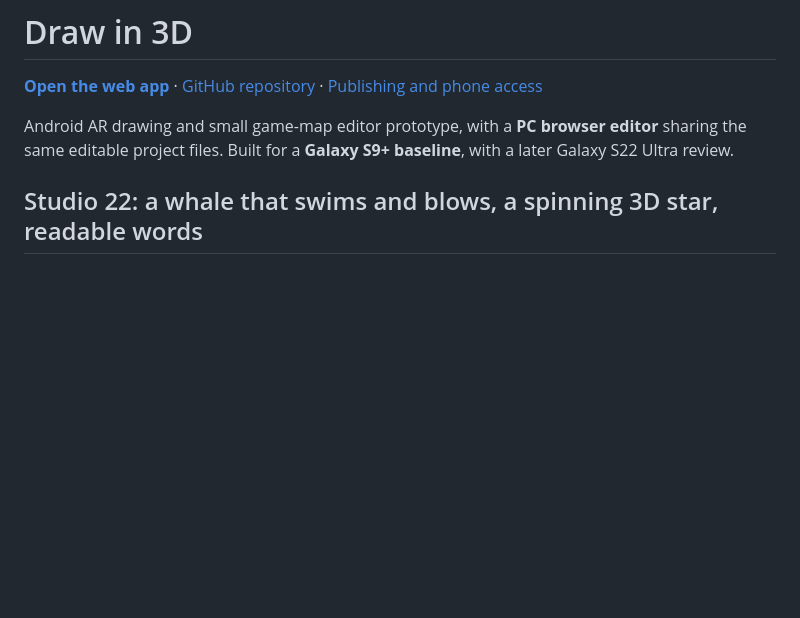
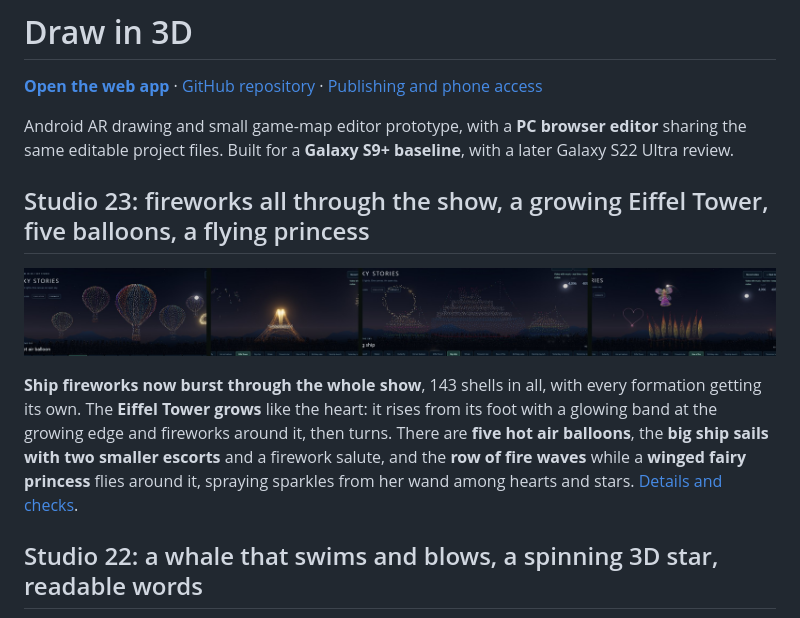
Before and after one commit to S0lluxx26/Draw_in_3D, a Markdown page: README.md, the part around the change. Rendered like a GitHub page; pictures changed too: docs/media/studio23-scenes.jpg (added); blank space fills up the shorter version.

```diff
--- a/README.md
+++ b/README.md
@@ -3,6 +3,12 @@
 **[Open the web app](https://s0lluxx26.github.io/Draw_in_3D/)** · [GitHub repository](https://github.com/S0lluxx26/Draw_in_3D) · [Publishing and phone access](docs/GITHUB_PAGES.md)
 
 Android AR drawing and small game-map editor prototype, with a **PC browser editor** sharing the same editable project files. Built for a **Galaxy S9+ baseline**, with a later Galaxy S22 Ultra review.
+
+## Studio 23: fireworks all through the show, a growing Eiffel Tower, five balloons, a flying princess
+
+![Five hot air balloons; the Eiffel Tower growing; the liner with its two escorts; the princess flying over the waving row of fire](docs/media/studio23-scenes.jpg)
+
+**Ship fireworks now burst through the whole show**, 143 shells in all, with every formation getting its own. The **Eiffel Tower grows** like the heart: it rises from its foot with a glowing band at the growing edge and fireworks around it, then turns. There are **five hot air balloons**, the **big ship sails with two smaller escorts** and a firework salute, and the **row of fire waves** while a **winged fairy princess** flies around it, spraying sparkles from her wand among hearts and stars. [Details and checks](docs/STUDIO23.md).
 
 ## Studio 22: a whale that swims and blows, a spinning 3D star, readable words
 
```
Also changed, not shown: docs/STUDIO23.md (added, +58 -0 lines), 12 other files.
